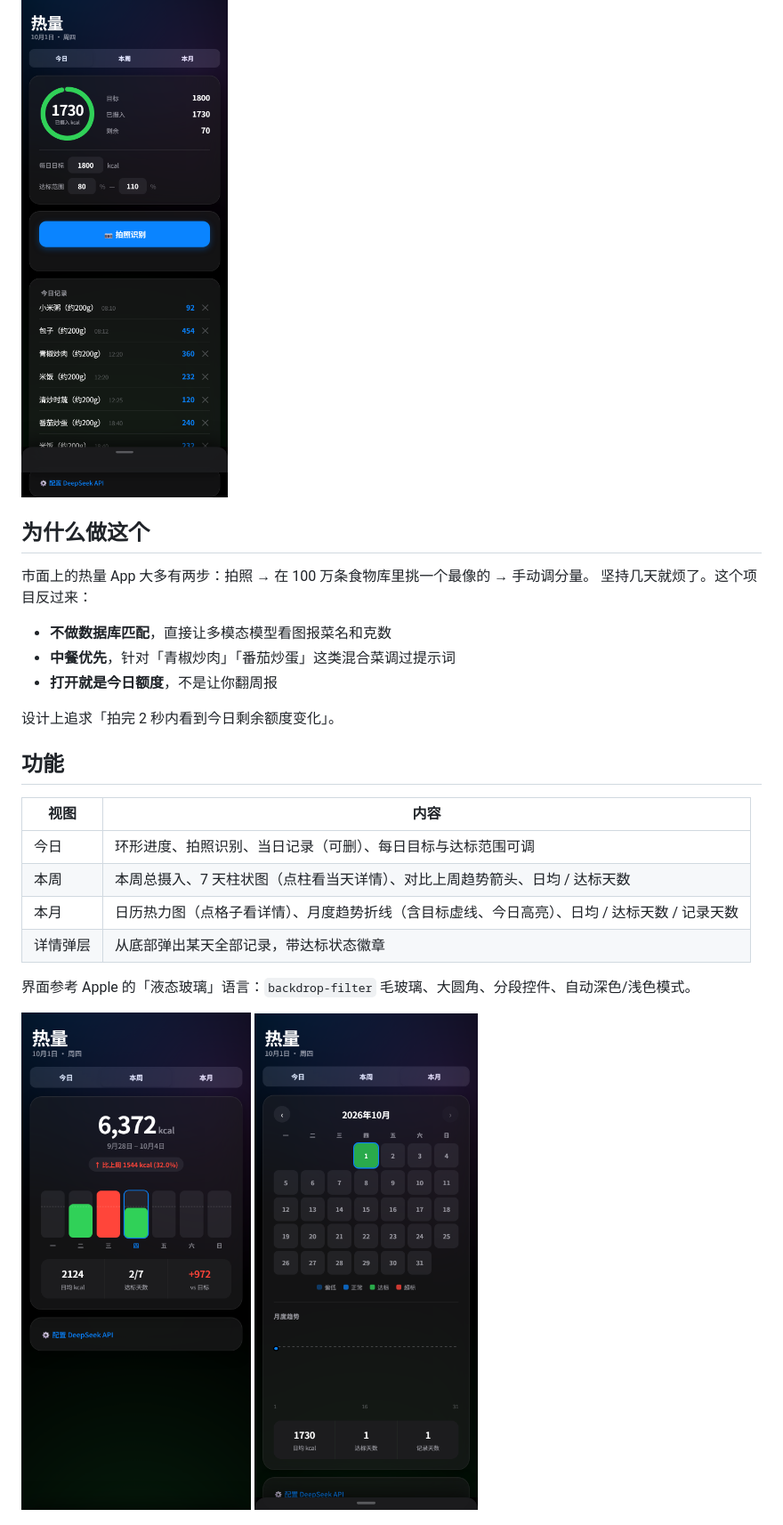
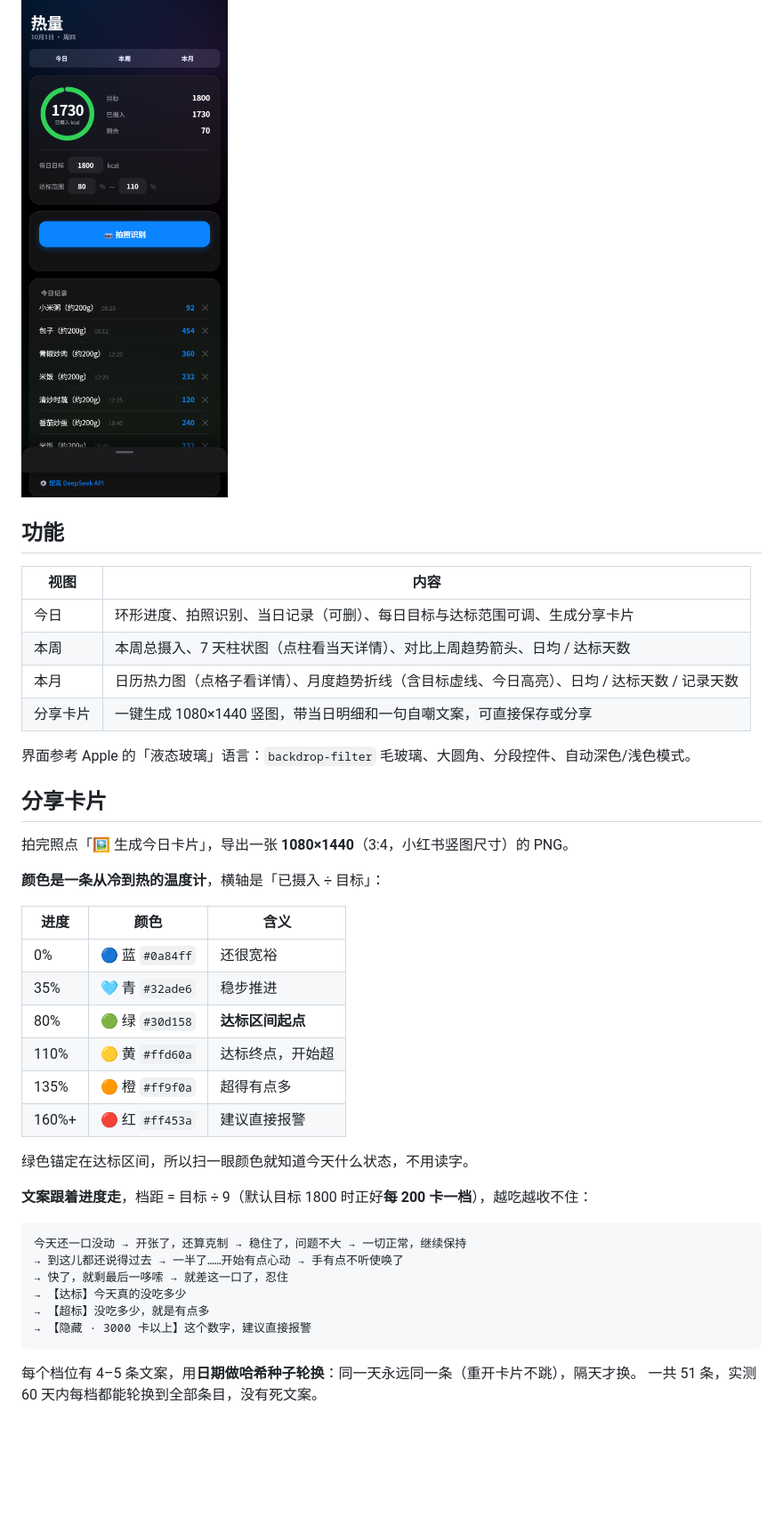
Before and after one commit to iorlchotae/not-that-much, a Markdown page: README.md, the part around one of its changes. Shown at 89% size. Drawn GitHub-style; blank space fills up the shorter version.

````diff
--- a/README.md
+++ b/README.md
@@ -12,26 +19,44 @@
 ![今日视图](assets/preview-today.png)
-
-## 为什么做这个
-
-市面上的热量 App 大多有两步：拍照 → 在 100 万条食物库里挑一个最像的 → 手动调分量。
-坚持几天就烦了。这个项目反过来：
-
-- **不做数据库匹配**，直接让多模态模型看图报菜名和克数
-- **中餐优先**，针对「青椒炒肉」「番茄炒蛋」这类混合菜调过提示词
-- **打开就是今日额度**，不是让你翻周报
-
-设计上追求「拍完 2 秒内看到今日剩余额度变化」。
 
 ## 功能
 
 | 视图 | 内容 |
 | --- | --- |
-| 今日 | 环形进度、拍照识别、当日记录（可删）、每日目标与达标范围可调 |
+| 今日 | 环形进度、拍照识别、当日记录（可删）、每日目标与达标范围可调、生成分享卡片 |
 | 本周 | 本周总摄入、7 天柱状图（点柱看当天详情）、对比上周趋势箭头、日均 / 达标天数 |
 | 本月 | 日历热力图（点格子看详情）、月度趋势折线（含目标虚线、今日高亮）、日均 / 达标天数 / 记录天数 |
-| 详情弹层 | 从底部弹出某天全部记录，带达标状态徽章 |
+| 分享卡片 | 一键生成 1080×1440 竖图，带当日明细和一句自嘲文案，可直接保存或分享 |
 
 界面参考 Apple 的「液态玻璃」语言：`backdrop-filter` 毛玻璃、大圆角、分段控件、自动深色/浅色模式。
 
-![本周视图](assets/preview-week.png)
-![本月视图](assets/preview-month.png)
+## 分享卡片
+
+拍完照点「🖼 生成今日卡片」，导出一张 **1080×1440**（3:4，小红书竖图尺寸）的 PNG。
+
+**颜色是一条从冷到热的温度计**，横轴是「已摄入 ÷ 目标」：
+
+| 进度 | 颜色 | 含义 |
+| --- | --- | --- |
+| 0% | 🔵 蓝 `#0a84ff` | 还很宽裕 |
+| 35% | 🩵 青 `#32ade6` | 稳步推进 |
+| 80% | 🟢 绿 `#30d158` | **达标区间起点** |
+| 110% | 🟡 黄 `#ffd60a` | 达标终点，开始超 |
+| 135% | 🟠 橙 `#ff9f0a` | 超得有点多 |
+| 160%+ | 🔴 红 `#ff453a` | 建议直接报警 |
+
+绿色锚定在达标区间，所以扫一眼颜色就知道今天什么状态，不用读字。
+
+**文案跟着进度走**，档距 = 目标 ÷ 9（默认目标 1800 时正好**每 200 卡一档**），越吃越收不住：
+
+```
+今天还一口没动 → 开张了，还算克制 → 稳住了，问题不大 → 一切正常，继续保持
+→ 到这儿都还说得过去 → 一半了……开始有点心动 → 手有点不听使唤了
+→ 快了，就剩最后一哆嗦 → 就差这一口了，忍住
+→ 【达标】今天真的没吃多少
+→ 【超标】没吃多少，就是有点多
+→ 【隐藏 · 3000 卡以上】这个数字，建议直接报警
+```
+
+每个档位有 4–5 条文案，用**日期做哈希种子轮换**：同一天永远同一条（重开卡片不跳），隔天才换。
+一共 51 条，实测 60 天内每档都能轮换到全部条目，没有死文案。
+
````
Also changed, not shown: other parts of README.md (+28 -6 lines), assets/card-good.png (added), assets/card-hidden.png (added), assets/card-over.png (added), 1 other file.
